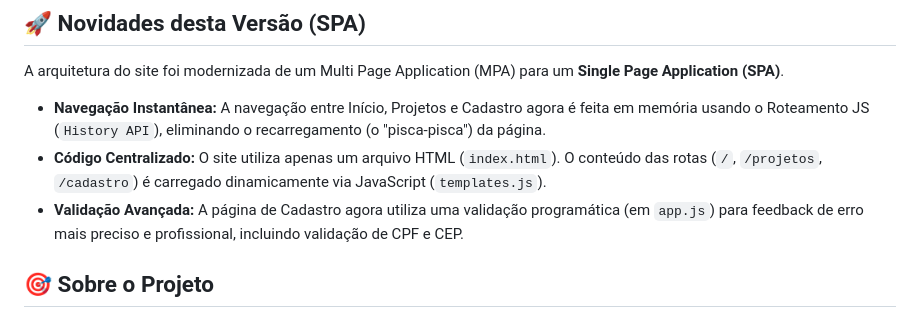
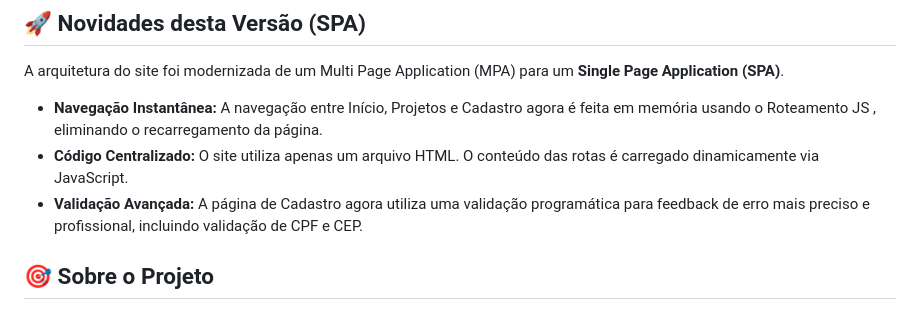
Before and after one commit to LuaneBonassoli/ONG-NOVO-CAMINHO-3, a Markdown page: README.md, the part around the change. GitHub-like rendering.

```diff
--- a/README.md
+++ b/README.md
@@ -6,9 +6,9 @@ O **ONG Novo Caminho** é um projeto de site institucional desenvolvido. Focado
 
 A arquitetura do site foi modernizada de um Multi Page Application (MPA) para um **Single Page Application (SPA)**.
 
-* **Navegação Instantânea:** A navegação entre Início, Projetos e Cadastro agora é feita em memória usando o Roteamento JS (`History API`), eliminando o recarregamento (o "pisca-pisca") da página.
-* **Código Centralizado:** O site utiliza apenas um arquivo HTML (`index.html`). O conteúdo das rotas (`/`, `/projetos`, `/cadastro`) é carregado dinamicamente via JavaScript (`templates.js`).
-* **Validação Avançada:** A página de Cadastro agora utiliza uma validação programática (em `app.js`) para feedback de erro mais preciso e profissional, incluindo validação de CPF e CEP.
+* **Navegação Instantânea:** A navegação entre Início, Projetos e Cadastro agora é feita em memória usando o Roteamento JS , eliminando o recarregamento da página.
+* **Código Centralizado:** O site utiliza apenas um arquivo HTML. O conteúdo das rotas é carregado dinamicamente via JavaScript.
+* **Validação Avançada:** A página de Cadastro agora utiliza uma validação programática para feedback de erro mais preciso e profissional, incluindo validação de CPF e CEP.
 
 ## 🎯 Sobre o Projeto
 
```
